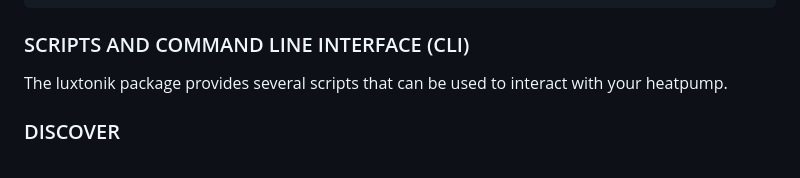
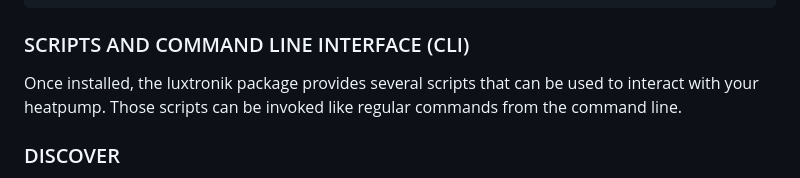
Before and after one commit to Bouni/python-luxtronik, a Markdown page: README.md, the part around the change. Rendered like a GitHub page.

```diff
--- a/README.md
+++ b/README.md
@@ -76,8 +76,9 @@ print(t_forerun.unit) # gives you the unit of the value if known, °C for exampl
 
 ### SCRIPTS AND COMMAND LINE INTERFACE (CLI)
 
-The luxtonik package provides several scripts that can be used to interact with
-your heatpump.
+Once installed, the luxtronik package provides several scripts that can be used
+to interact with your heatpump. Those scripts can be invoked like regular
+commands from the command line.
 
 ### DISCOVER
 
```
